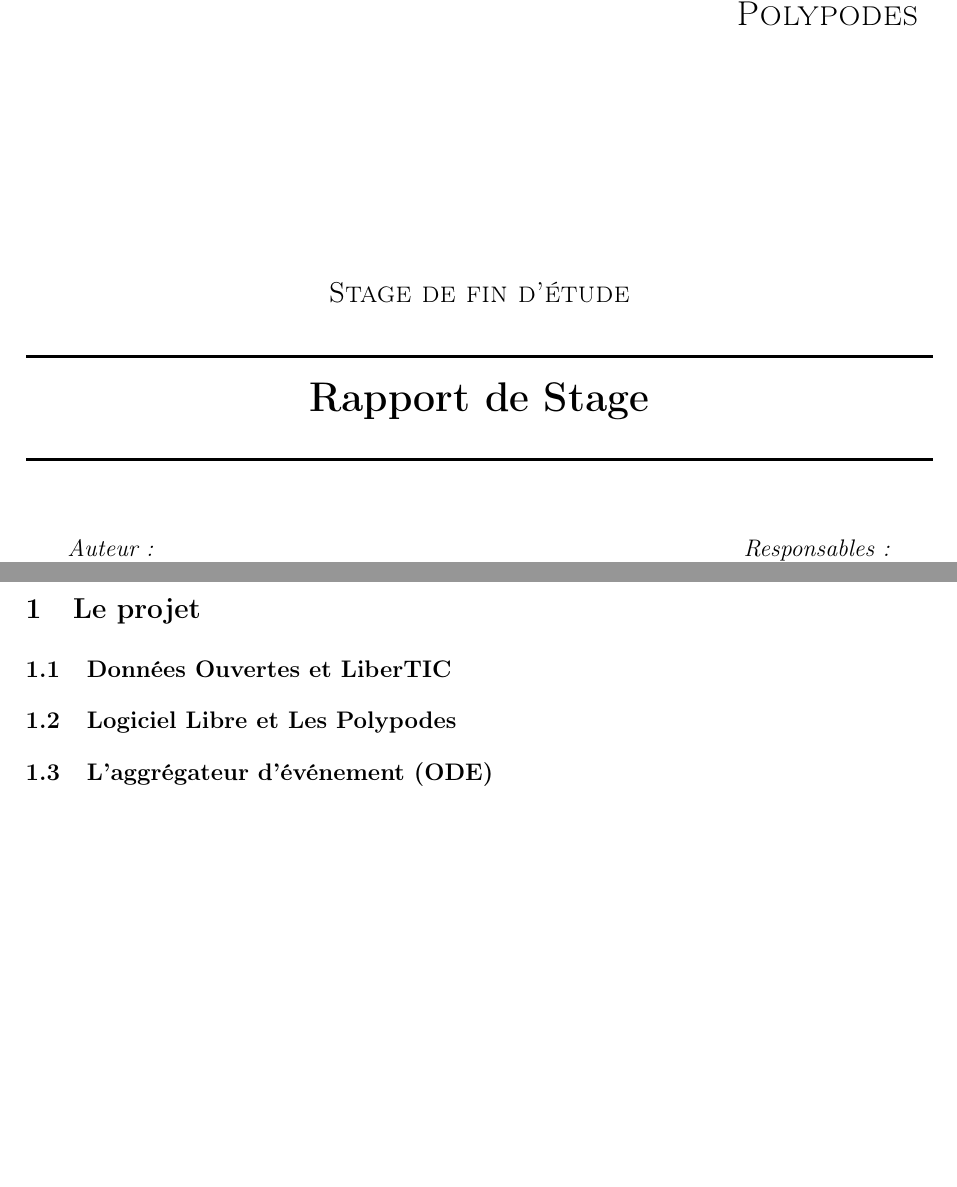
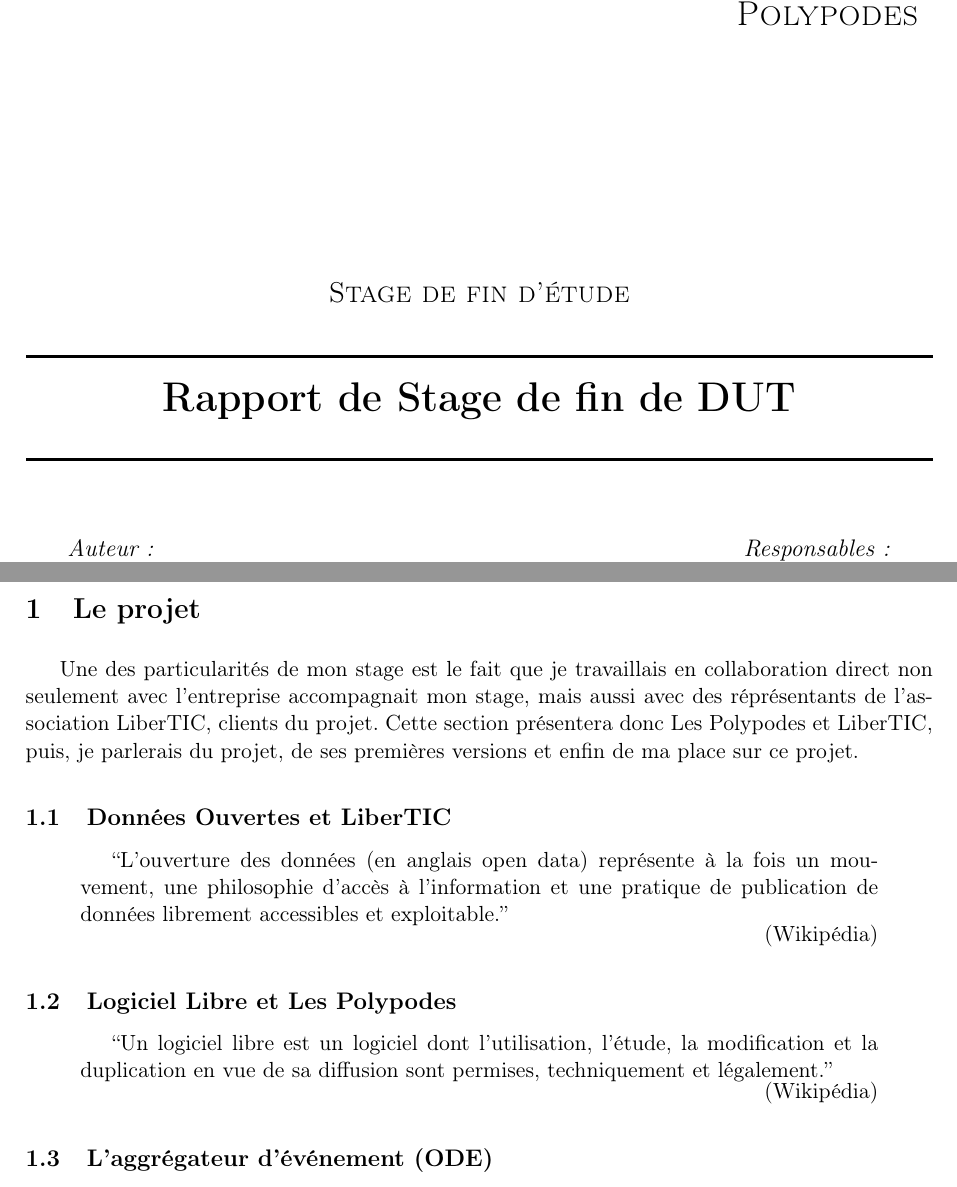
Before and after one commit to ErrOrnAmE/Rapport-Stage_Les-Polypodes, a LaTeX document (rapport.tex, which reads partie_1.tex): two parts of pages 1 and 6 of 10, joined at a grey line, cut so that both start at the same text, the shorter picture padded with empty space. Compiled offline with pdfLaTeX.

Commit message:
adding quotes

```diff
--- a/partie_1.tex
+++ b/partie_1.tex
@@ -1,8 +1,18 @@
 \section{Le projet}
+
+Une des particularités de mon stage est le fait que je travaillais en collaboration direct non seulement avec l'entreprise accompagnait mon stage, mais aussi avec des réprésentants de l'association LiberTIC, clients du projet. Cette section présentera donc Les Polypodes et LiberTIC, puis, je parlerais du projet, de ses premières versions et enfin de ma place sur ce projet.
 
 \subsection{Données Ouvertes et LiberTIC}
 
+\begin{aquote}{Wikipédia}
+``L'ouverture des données (en anglais open data) représente à la fois un mouvement, une philosophie d'accès à l'information et une pratique de publication de données librement accessibles et exploitable.''
+\end{aquote}
+
 \subsection{Logiciel Libre et Les Polypodes}
+
+\begin{aquote}{Wikipédia}
+``Un logiciel libre est un logiciel dont l'utilisation, l'étude, la modification et la duplication en vue de sa diffusion sont permises, techniquement et légalement.''
+\end{aquote}
 
 \subsection{L'aggrégateur d'événement (ODE)}
 
--- a/rapport.tex
+++ b/rapport.tex
@@ -11,6 +11,8 @@
 \usepackage[french]{varioref}
 \usepackage{geometry}
 \usepackage{fancyhdr}
+\usepackage{amsthm}
+\usepackage [autostyle]{csquotes}
 
 \pagestyle{fancy}
 \lhead{Thibaud COURTOISON}
@@ -18,11 +20,19 @@
 
 \geometry{hmargin=2.5cm,vmargin=2.5cm}
 
-\newcommand{\reporttitle}{Rapport de Stage}     % Titre
+\newcommand{\reporttitle}{Rapport de Stage de fin de DUT}     % Titre
 \newcommand{\reportauthor}{Thibaud \textsc{Courtoison}} % Auteur
 \newcommand{\reportsubject}{Stage de fin d'étude} % Sujet
 \newcommand{\HRule}{\rule{\linewidth}{0.5mm}}
 \setlength{\parskip}{1ex} % Espace entre les paragraphes
+
+\newenvironment{aquote}[1]{
+  \pushQED{#1}
+  \begin{quotation}
+  }{
+  \par\nointerlineskip\noindent\hfill(\popQED)
+  \end{quotation}
+}
 
 \hypersetup{
     pdftitle={\reporttitle},%
```
Also changed, not shown: rapport.pdf, partie_1.tex (2 more changed lines).
